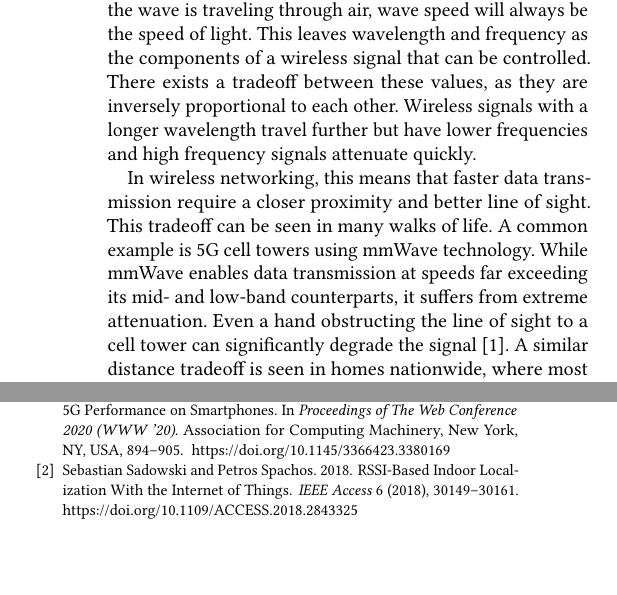
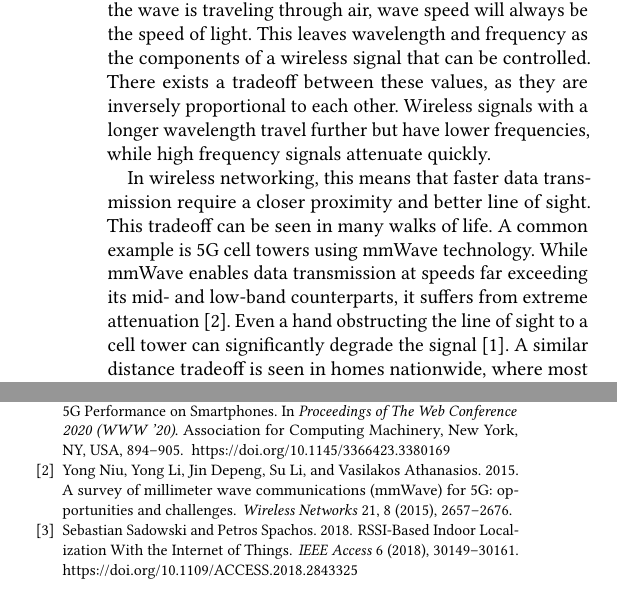
Before and after one commit to Foulgaze/598_Paper, a LaTeX paper (paper.tex, which reads body.tex): two parts of the columns of pages 1 and 5 of 5, joined at a grey line, cut so that both start at the same text. Compiled offline with pdfLaTeX.

Commit message:
some changes

```diff
--- a/body.tex
+++ b/body.tex
@@ -1,7 +1,7 @@
 \section{Introduction}
-The wave of a wireless signal is defined by three components: wavelength, wave speed, and frequency. In general, assuming the wave is traveling through air, wave speed will always be the speed of light. This leaves wavelength and frequency as the components of a wireless signal that can be controlled.  There exists a tradeoff between these values, as they are inversely proportional to each other. Wireless signals with a longer wavelength travel further but have lower frequencies and high frequency signals attenuate quickly.
+The wave of a wireless signal is defined by three components: wavelength, wave speed, and frequency. In general, assuming the wave is traveling through air, wave speed will always be the speed of light. This leaves wavelength and frequency as the components of a wireless signal that can be controlled. There exists a tradeoff between these values, as they are inversely proportional to each other. Wireless signals with a longer wavelength travel further but have lower frequencies, while high frequency signals attenuate quickly.
 
-In wireless networking, this means that faster data transmission require a closer proximity and better line of sight. This tradeoff can be seen in many walks of life. A common example is 5G cell towers using mmWave technology. While mmWave enables data transmission at speeds far exceeding its mid- and low-band counterparts, it suffers from extreme attenuation. Even a hand obstructing the line of sight to a cell tower can significantly degrade the signal \cite{handBlock}. A similar distance tradeoff is seen in homes nationwide, where most consumer wireless routers support both 2.4GHz and 5GHz communication. The former of the two frequencies provides a larger range and deeper penetration but suffers in terms of speed when compared to the latter.
+In wireless networking, this means that faster data transmission require a closer proximity and better line of sight. This tradeoff can be seen in many walks of life. A common example is 5G cell towers using mmWave technology. While mmWave enables data transmission at speeds far exceeding its mid- and low-band counterparts, it suffers from extreme attenuation \cite{mmWaveSurvey}. Even a hand obstructing the line of sight to a cell tower can significantly degrade the signal \cite{handBlock}. A similar distance tradeoff is seen in homes nationwide, where most consumer wireless routers support both 2.4GHz and 5GHz communication. The former of the two frequencies provides a larger range and deeper penetration but suffers in terms of speed when compared to the latter.
 
 This tradeoff between signal strength and distance puts consumers in a no win-situation: Should they place their wireless access point (AP) in a central location to ensure broader coverage at the expense of faster 5GHz speeds, or position it closer to their primary workspace to take advantage of the high-frequency signal? While this choice might seem trivial, the difference is significant, as 5GHz signals can offer up to 10 times the data transmission rate when compared to their 2.4GHz counterparts.
 
```
Also changed, not shown: reference.bib (+1 -1 lines), paper.bbl, paper.pdf, 3 other files.
